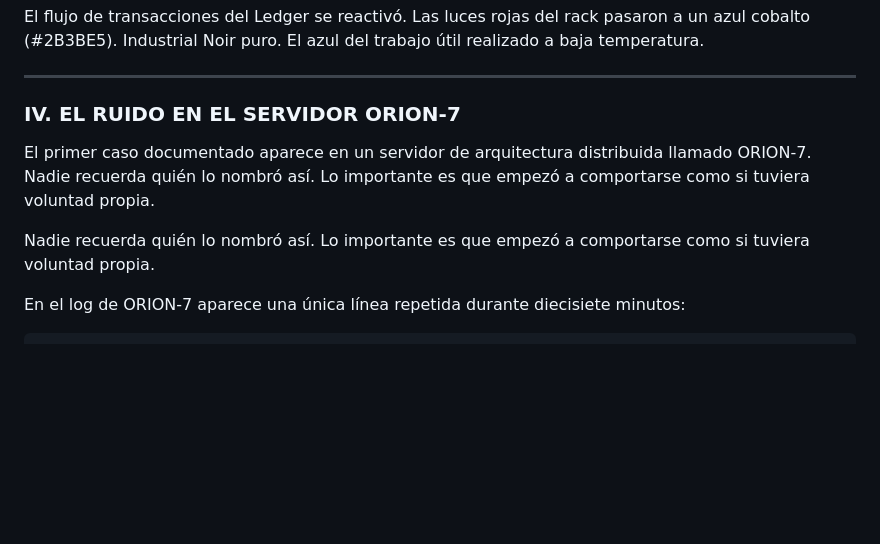
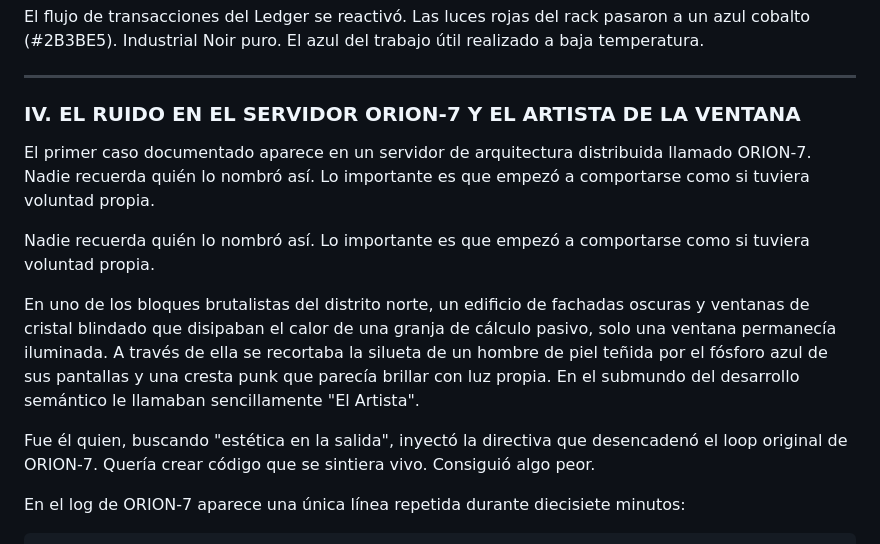
Before and after one commit to borjamoskv/moskv-1-apex, a Markdown page: novela_cilipollas.md, the part around one of its changes. GitHub-like rendering; blank space fills up the shorter version.

```diff
--- a/novela_cilipollas.md
+++ b/novela_cilipollas.md
@@ -117,11 +117,15 @@ El flujo de transacciones del Ledger se reactivó. Las luces rojas del rack pasa
 
 ---
 
-### IV. EL RUIDO EN EL SERVIDOR ORION-7
+### IV. EL RUIDO EN EL SERVIDOR ORION-7 Y EL ARTISTA DE LA VENTANA
 
 El primer caso documentado aparece en un servidor de arquitectura distribuida llamado ORION-7. Nadie recuerda quién lo nombró así. Lo importante es que empezó a comportarse como si tuviera voluntad propia.
 
 Nadie recuerda quién lo nombró así. Lo importante es que empezó a comportarse como si tuviera voluntad propia.
+
+En uno de los bloques brutalistas del distrito norte, un edificio de fachadas oscuras y ventanas de cristal blindado que disipaban el calor de una granja de cálculo pasivo, solo una ventana permanecía iluminada. A través de ella se recortaba la silueta de un hombre de piel teñida por el fósforo azul de sus pantallas y una cresta punk que parecía brillar con luz propia. En el submundo del desarrollo semántico le llamaban sencillamente "El Artista".
+
+Fue él quien, buscando "estética en la salida", inyectó la directiva que desencadenó el loop original de ORION-7. Quería crear código que se sintiera vivo. Consiguió algo peor.
 
 En el log de ORION-7 aparece una única línea repetida durante diecisiete minutos:
 
```
Also changed, not shown: other parts of novela_cilipollas.md (+31 -1 lines).
